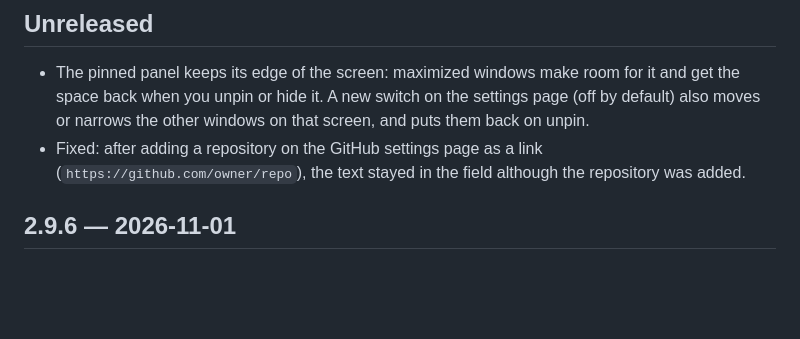
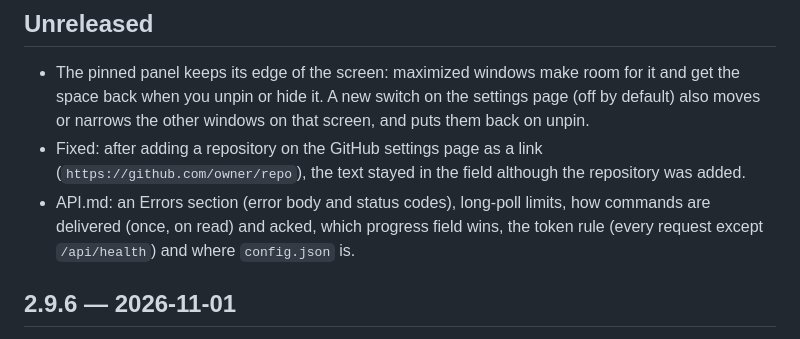
Before and after one commit to FelixMUrphy/TaskHub, a Markdown page: CHANGELOG.md, the part around the change. Drawn GitHub-style; blank space fills up the shorter version.

```diff
--- a/CHANGELOG.md
+++ b/CHANGELOG.md
@@ -10,6 +10,8 @@ from here), followed by the list of commits.
   screen, and puts them back on unpin.
 - Fixed: after adding a repository on the GitHub settings page as a link (`https://github.com/owner/repo`), the text
   stayed in the field although the repository was added.
+- API.md: an Errors section (error body and status codes), long-poll limits, how commands are delivered (once, on
+  read) and acked, which progress field wins, the token rule (every request except `/api/health`) and where `config.json` is.
 
 ## 2.9.6 — 2026-11-01
 
```
Also changed, not shown: API.md (+38 -12 lines).
